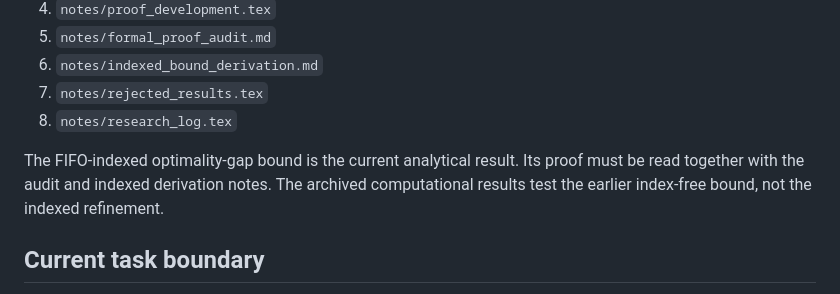
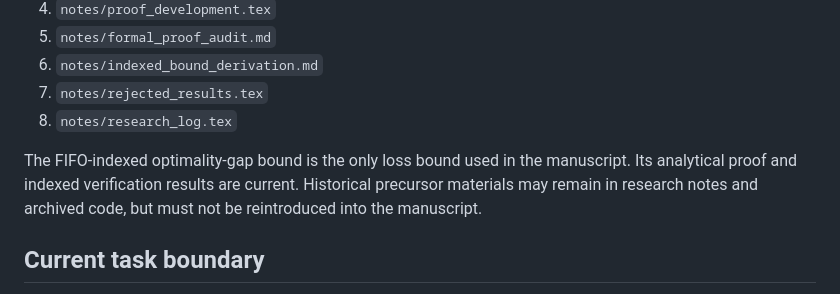
Before and after one commit to Keke-Long/Platoon, a Markdown page: AGENTS.md, the part around the change. GitHub-like rendering.

Commit message:
Use only the FIFO-indexed bound in the manuscript

```diff
--- a/AGENTS.md
+++ b/AGENTS.md
@@ -17,7 +17,7 @@ Before performing theoretical or computational work, read these files in order:
 7. `notes/rejected_results.tex`
 8. `notes/research_log.tex`
 
-The FIFO-indexed optimality-gap bound is the current analytical result. Its proof must be read together with the audit and indexed derivation notes. The archived computational results test the earlier index-free bound, not the indexed refinement.
+The FIFO-indexed optimality-gap bound is the only loss bound used in the manuscript. Its analytical proof and indexed verification results are current. Historical precursor materials may remain in research notes and archived code, but must not be reintroduced into the manuscript.
 
 ## Current task boundary
 
```
